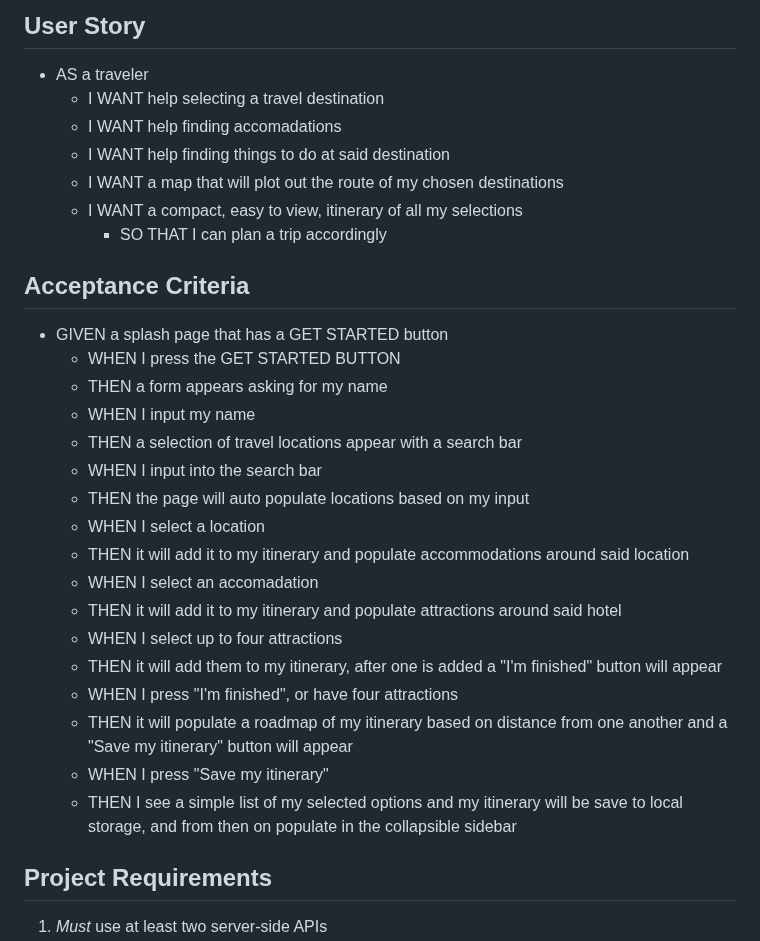
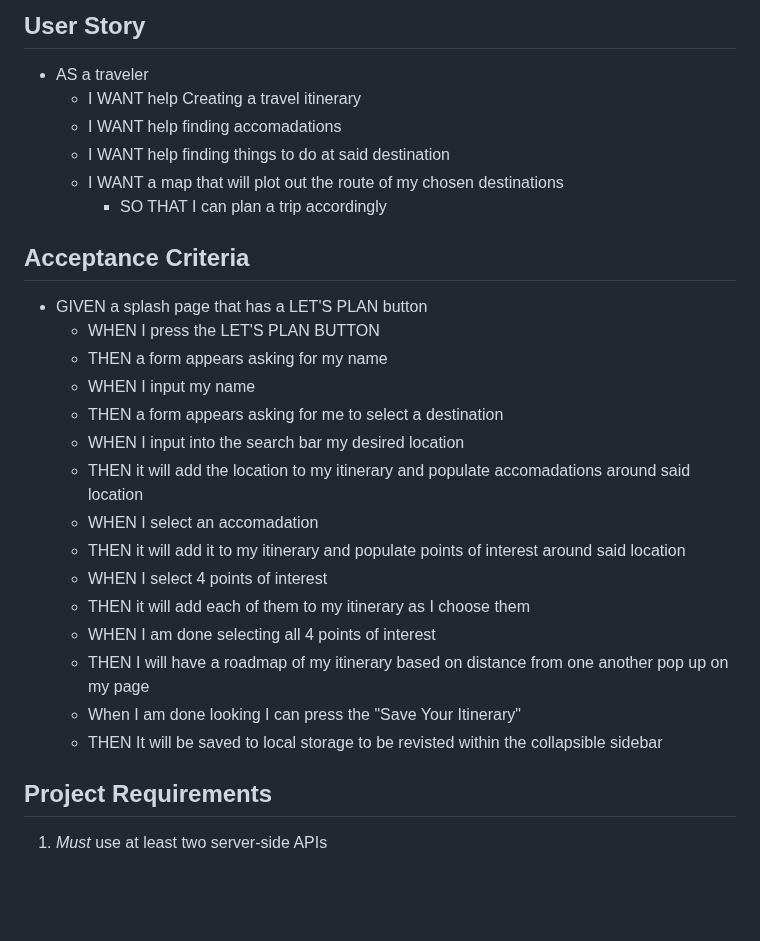
Before and after one commit to Elfelfa/Real-People-Travel, a Markdown page: README.md, the part around the change. Drawn GitHub-style; blank space fills up the shorter version.

Commit message:
updated read me
fixed user story and acceptance criteria

```diff
--- a/README.md
+++ b/README.md
@@ -14,33 +14,30 @@ If your answer is yes (and we all know it is), then **Real People Travel** is ju
 
 
 * AS a traveler
-    * I WANT help selecting a travel destination
+    * I WANT help Creating a travel itinerary
     * I WANT help finding accomadations
     * I WANT help finding things to do at said destination
     * I WANT a map that will plot out the route of my chosen destinations
-    * I WANT a compact, easy to view, itinerary of all my selections
         * SO THAT I can plan a trip accordingly
 
 
 ## Acceptance Criteria
 
-* GIVEN a splash page that has a GET STARTED button
-    * WHEN I press the GET STARTED BUTTON
+* GIVEN a splash page that has a LET'S PLAN button
+    * WHEN I press the LET'S PLAN BUTTON
     * THEN a form appears asking for my name
     * WHEN I input my name
-    * THEN a selection of travel locations appear with a search bar
-    * WHEN I input into the search bar
-    * THEN the page will auto populate locations based on my input
-    * WHEN I select a location
-    * THEN it will add it to my itinerary and populate accommodations around said location
+    * THEN a form appears asking for me to select a destination
+    * WHEN I input into the search bar my desired location
+    * THEN it will add the location to my itinerary and populate accomadations around said location
     * WHEN I select an accomadation
-    * THEN it will add it to my itinerary and populate attractions around said hotel
-    * WHEN I select up to four attractions
-    * THEN it will add them to my itinerary, after one is added a "I'm finished" button will appear
-    * WHEN I press "I'm finished", or have four attractions
-    * THEN it will populate a roadmap of my itinerary based on distance from one another and a "Save my itinerary" button will appear
-    * WHEN I press "Save my itinerary"
-    * THEN I see a simple list of my selected options and my itinerary will be save to local storage, and from then on populate in the collapsible sidebar
+    * THEN it will add it to my itinerary and populate points of interest around said location
+    * WHEN I select 4 points of interest
+    * THEN it will add each of them to my itinerary as I choose them
+    * WHEN I am done selecting all 4 points of interest
+    * THEN I will have a roadmap of my itinerary based on distance from one another pop up on my page
+    * When I am done looking I can press the "Save Your Itinerary"
+    * THEN It will be saved to local storage to be revisted within the collapsible sidebar
 
 
 ## Project Requirements
```
